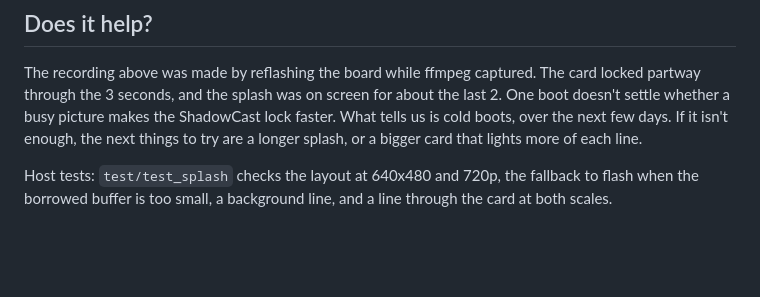
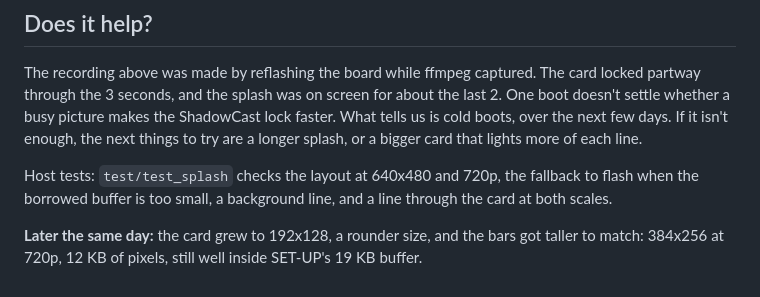
Before and after one commit to indrora/veetee2350, a Markdown page: docs/devlog/032-boot-splash.md, the part around the change. Drawn GitHub-style; blank space fills up the shorter version.

```diff
--- a/docs/devlog/032-boot-splash.md
+++ b/docs/devlog/032-boot-splash.md
@@ -67,3 +67,7 @@ longer splash, or a bigger card that lights more of each line.
 Host tests: `test/test_splash` checks the layout at 640x480 and 720p,
 the fallback to flash when the borrowed buffer is too small, a
 background line, and a line through the card at both scales.
+
+**Later the same day:** the card grew to 192x128, a rounder size, and
+the bars got taller to match: 384x256 at 720p, 12 KB of pixels, still
+well inside SET-UP's 19 KB buffer.
```
Also changed, not shown: CLAUDE.md (+1 -1 lines), assets/splash.png, 5 other files.
